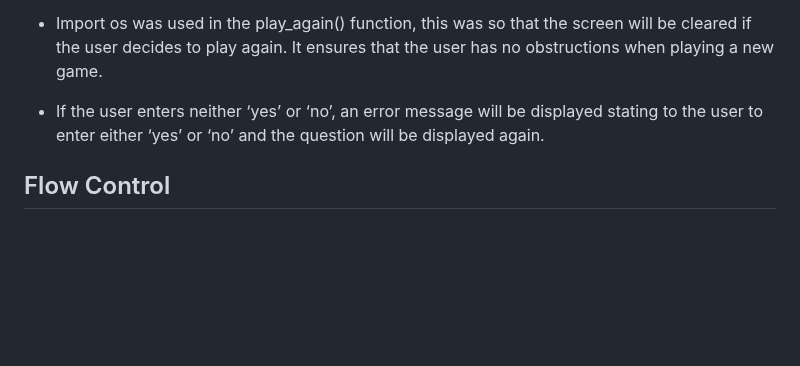
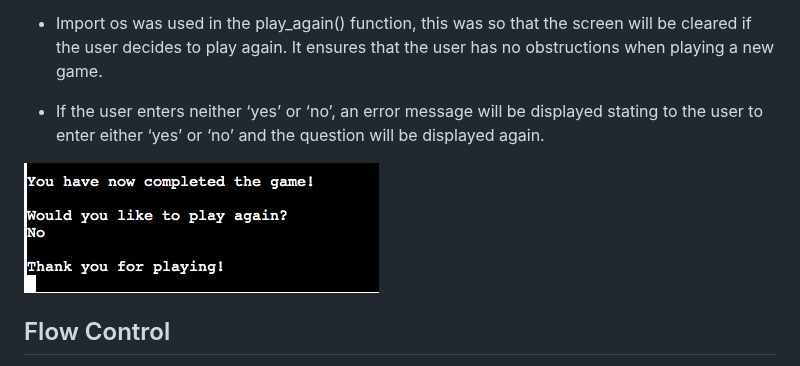
Before and after one commit to lgaudencio/footy-fever, a Markdown page: README.md, the part around the change. Rendered like a GitHub page; blank space fills up the shorter version.

Commit message:
Add end game outcome image to README

```diff
--- a/README.md
+++ b/README.md
@@ -206,6 +206,8 @@ This game will take into consideration the user stories as mentioned above to cr
 
 * If the user enters neither ‘yes’ or ‘no’, an error message will be displayed stating to the user to enter either ‘yes’ or ‘no’ and the question will be displayed again.
 
+![Outcome if the user selects to end the game](readme-images/end-game.png)
+
 ## Flow Control
 
 A flow chart is used to show the order in which individual statements, instructions or function calls are executed or evaluated. The below images, the flow of the game is laid out and structured to aid in the design of the control flow statements such as while loops, if-elif-else statements and try-except statements. The flow chart allowed the design of the user input validation checks to be visually clear before the code was written.
```
